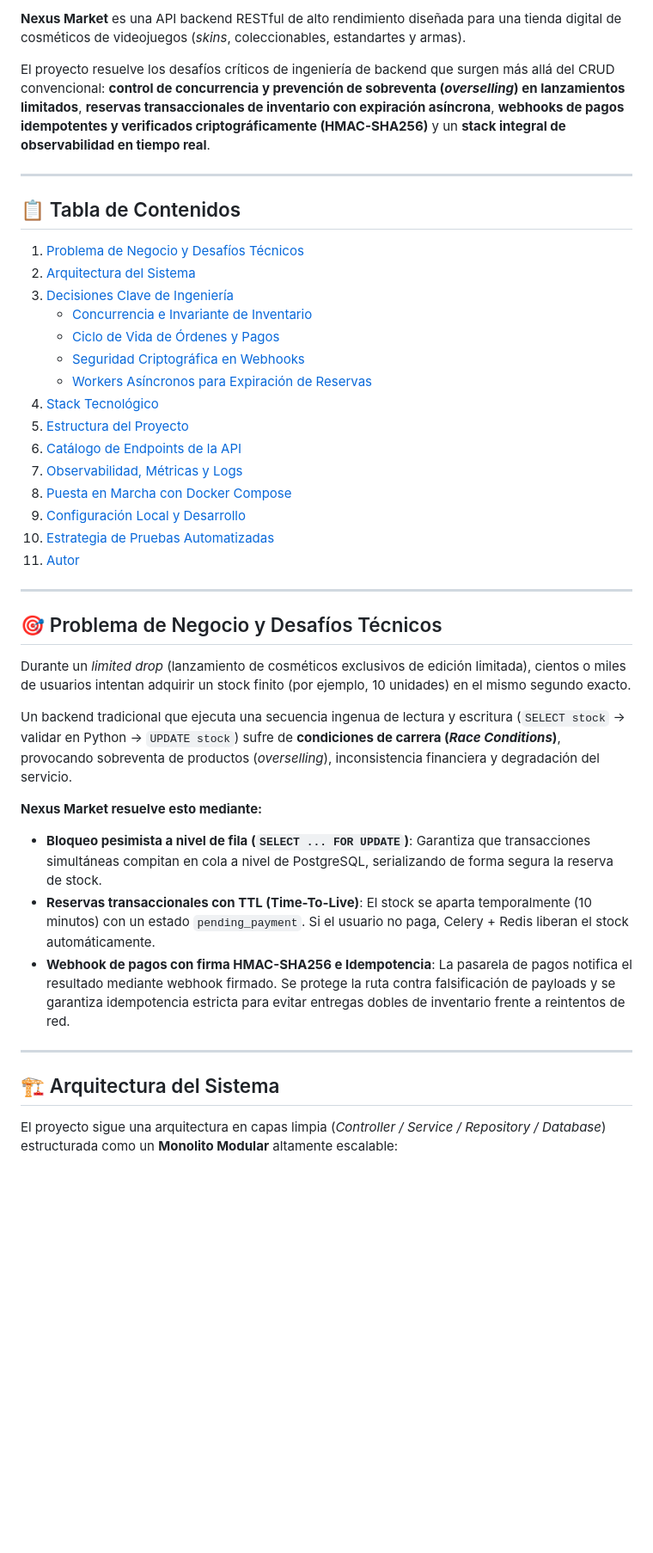
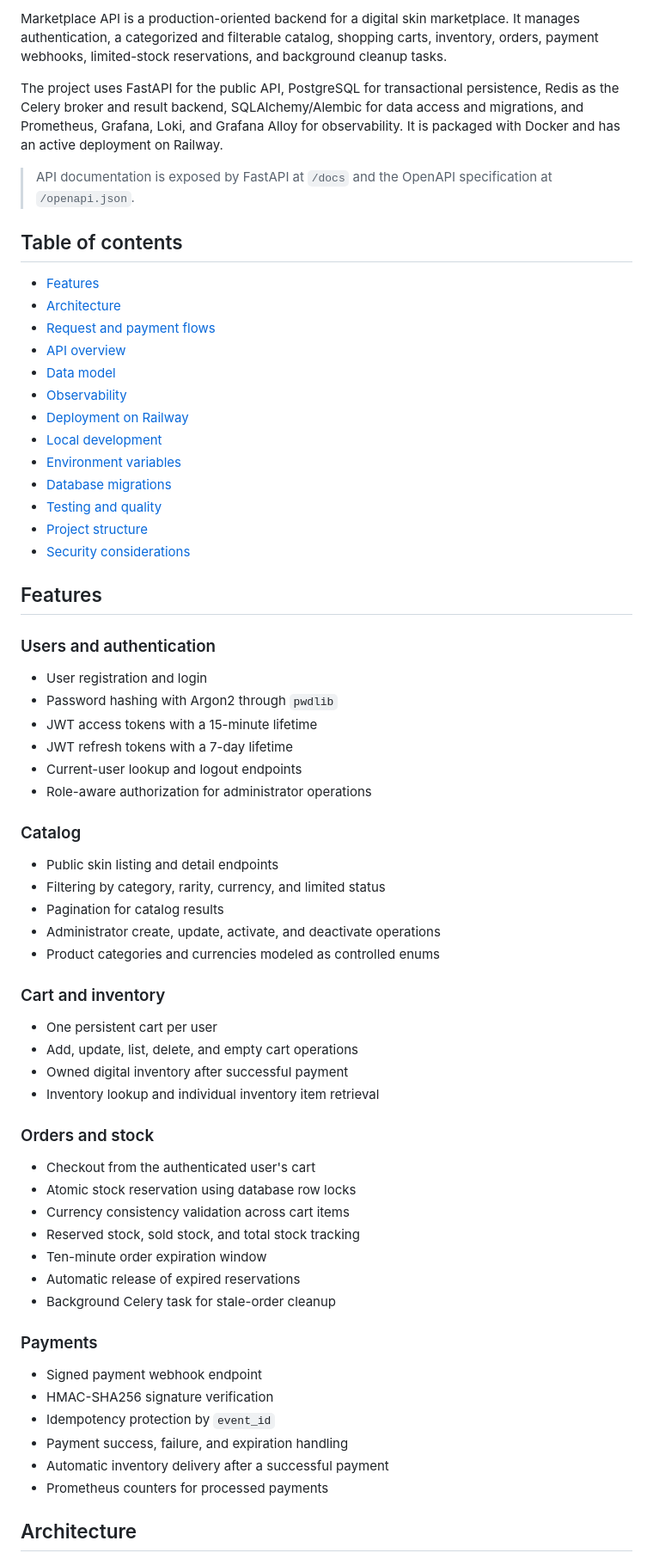
Before and after one commit to AndresPimentel-dev/Marketplace-API, a Markdown page: README.md, the part around one of its changes. Shown at 86% size. GitHub-like rendering; blank space fills up the shorter version.

````diff
--- a/README.md
+++ b/README.md
@@ -13,45 +10,71 @@
 
-**Nexus Market** es una API backend RESTful de alto rendimiento diseñada para una tienda digital de cosméticos de videojuegos (*skins*, coleccionables, estandartes y armas).
+Marketplace API is a production-oriented backend for a digital skin marketplace. It manages authentication, a categorized and filterable catalog, shopping carts, inventory, orders, payment webhooks, limited-stock reservations, and background cleanup tasks.
 
-El proyecto resuelve los desafíos críticos de ingeniería de backend que surgen más allá del CRUD convencional: **control de concurrencia y prevención de sobreventa (*overselling*) en lanzamientos limitados**, **reservas transaccionales de inventario con expiración asíncrona**, **webhooks de pagos idempotentes y verificados criptográficamente (HMAC-SHA256)** y un **stack integral de observabilidad en tiempo real**.
+The project uses FastAPI for the public API, PostgreSQL for transactional persistence, Redis as the Celery broker and result backend, SQLAlchemy/Alembic for data access and migrations, and Prometheus, Grafana, Loki, and Grafana Alloy for observability. It is packaged with Docker and has an active deployment on Railway.
 
----
+> API documentation is exposed by FastAPI at `/docs` and the OpenAPI specification at `/openapi.json`.
 
-## 📋 Tabla de Contenidos
+## Table of contents
 
-1. [Problema de Negocio y Desafíos Técnicos](#-problema-de-negocio-y-desafíos-técnicos)
-2. [Arquitectura del Sistema](#-arquitectura-del-sistema)
-3. [Decisiones Clave de Ingeniería](#-decisiones-clave-de-ingeniería)
-   - [Concurrencia e Invariante de Inventario](#1-concurrencia-e-invariante-de-inventario)
-   - [Ciclo de Vida de Órdenes y Pagos](#2-ciclo-de-vida-de-órdenes-y-pagos)
-   - [Seguridad Criptográfica en Webhooks](#3-seguridad-criptográfica-en-webhooks)
-   - [Workers Asíncronos para Expiración de Reservas](#4-workers-asíncronos-para-expiración-de-reservas)
-4. [Stack Tecnológico](#-stack-tecnológico)
-5. [Estructura del Proyecto](#-estructura-del-proyecto)
-6. [Catálogo de Endpoints de la API](#-catálogo-de-endpoints-de-la-api)
-7. [Observabilidad, Métricas y Logs](#-observabilidad-métricas-y-logs)
-8. [Puesta en Marcha con Docker Compose](#-puesta-en-marcha-con-docker-compose)
-9. [Configuración Local y Desarrollo](#-configuración-local-y-desarrollo)
-10. [Estrategia de Pruebas Automatizadas](#-estrategia-de-pruebas-automatizadas)
-11. [Autor](#-autor)
+- [Features](#features)
+- [Architecture](#architecture)
+- [Request and payment flows](#request-and-payment-flows)
+- [API overview](#api-overview)
+- [Data model](#data-model)
+- [Observability](#observability)
+- [Deployment on Railway](#deployment-on-railway)
+- [Local development](#local-development)
+- [Environment variables](#environment-variables)
+- [Database migrations](#database-migrations)
+- [Testing and quality](#testing-and-quality)
+- [Project structure](#project-structure)
+- [Security considerations](#security-considerations)
 
----
+## Features
 
-## 🎯 Problema de Negocio y Desafíos Técnicos
+### Users and authentication
 
-Durante un *limited drop* (lanzamiento de cosméticos exclusivos de edición limitada), cientos o miles de usuarios intentan adquirir un stock finito (por ejemplo, 10 unidades) en el mismo segundo exacto.
+- User registration and login
+- Password hashing with Argon2 through `pwdlib`
+- JWT access tokens with a 15-minute lifetime
+- JWT refresh tokens with a 7-day lifetime
+- Current-user lookup and logout endpoints
+- Role-aware authorization for administrator operations
 
-Un backend tradicional que ejecuta una secuencia ingenua de lectura y escritura (`SELECT stock` -> validar en Python -> `UPDATE stock`) sufre de **condiciones de carrera (*Race Conditions*)**, provocando sobreventa de productos (*overselling*), inconsistencia financiera y degradación del servicio.
+### Catalog
 
-**Nexus Market resuelve esto mediante:**
-- **Bloqueo pesimista a nivel de fila (`SELECT ... FOR UPDATE`)**: Garantiza que transacciones simultáneas compitan en cola a nivel de PostgreSQL, serializando de forma segura la reserva de stock.
-- **Reservas transaccionales con TTL (Time-To-Live)**: El stock se aparta temporalmente (10 minutos) con un estado `pending_payment`. Si el usuario no paga, Celery + Redis liberan el stock automáticamente.
-- **Webhook de pagos con firma HMAC-SHA256 e Idempotencia**: La pasarela de pagos notifica el resultado mediante webhook firmado. Se protege la ruta contra falsificación de payloads y se garantiza idempotencia estricta para evitar entregas dobles de inventario frente a reintentos de red.
+- Public skin listing and detail endpoints
+- Filtering by category, rarity, currency, and limited status
+- Pagination for catalog results
+- Administrator create, update, activate, and deactivate operations
+- Product categories and currencies modeled as controlled enums
 
----
+### Cart and inventory
 
-## 🏗️ Arquitectura del Sistema
+- One persistent cart per user
+- Add, update, list, delete, and empty cart operations
+- Owned digital inventory after successful payment
+- Inventory lookup and individual inventory item retrieval
 
-El proyecto sigue una arquitectura en capas limpia (*Controller / Service / Repository / Database*) estructurada como un **Monolito Modular** altamente escalable:
+### Orders and stock
+
+- Checkout from the authenticated user's cart
+- Atomic stock reservation using database row locks
+- Currency consistency validation across cart items
+- Reserved stock, sold stock, and total stock tracking
+- Ten-minute order expiration window
+- Automatic release of expired reservations
+- Background Celery task for stale-order cleanup
+
+### Payments
+
+- Signed payment webhook endpoint
+- HMAC-SHA256 signature verification
+- Idempotency protection by `event_id`
+- Payment success, failure, and expiration handling
+- Automatic inventory delivery after a successful payment
+- Prometheus counters for processed payments
+
+## Architecture
 
 ```mermaid
````
Also changed, not shown: other parts of README.md (+279 -317 lines), docs/images/logs.png (added), docs/images/metrics.png (added), docs/images/railway1.png (added), docs/images/railway2.png (added), docs/images/swagger.png (added).
